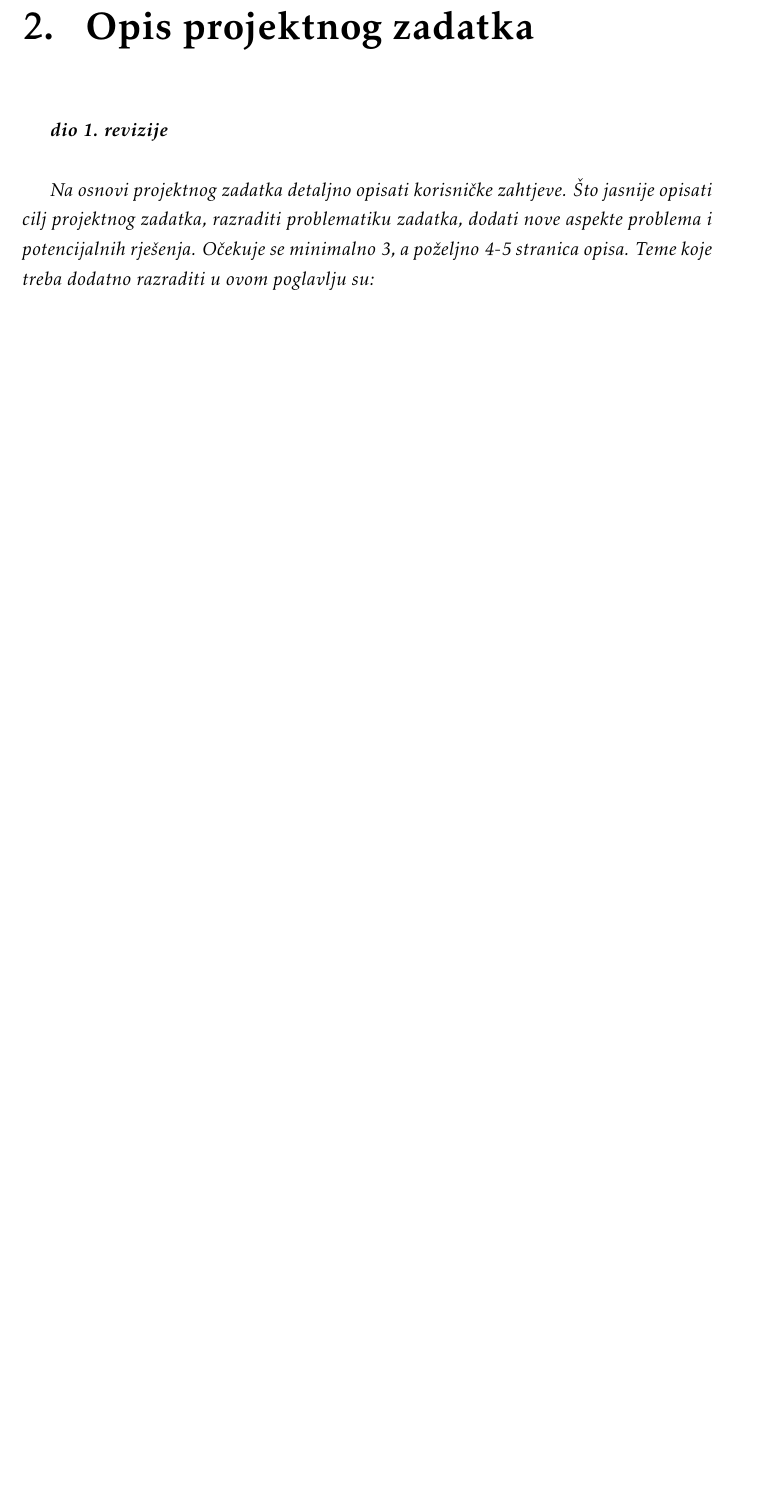
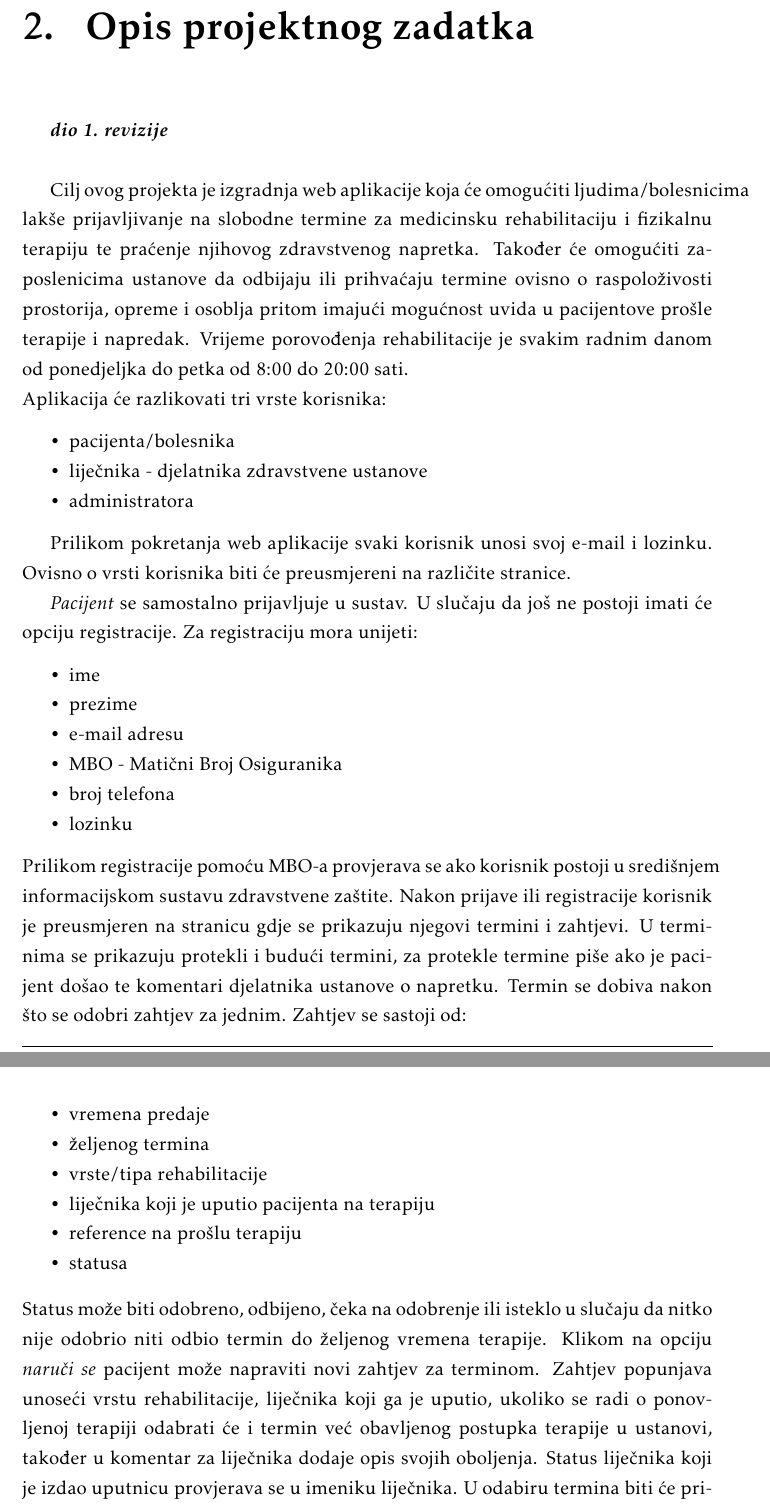
Before and after one commit to EmaBadurina1/Proginator, a LaTeX document (Dokumentacija/PROGI_ProjektnaDokumentacija.tex, which reads Dokumentacija/Opis_projektnog_zadatka.tex): part of page 6 of 30 before the commit and two parts of pages 6 and 7 of 32 after it, the two joined at a grey line, cut so that both start at the same text, the shorter picture padded with empty space. Compiled offline with pdfLaTeX.

Commit message:
Dodan opis projektne dokumentacije

```diff
--- a/Dokumentacija/Opis_projektnog_zadatka.tex
+++ b/Dokumentacija/Opis_projektnog_zadatka.tex
@@ -1,5 +1,40 @@
+
 \chapter{Opis projektnog zadatka}
 
 		\textbf{\textit{dio 1. revizije}}\\
 
-		\textit{Na osnovi projektnog zadatka detaljno opisati korisničke zahtjeve. Što jasnije opisati cilj projektnog zadatka, razraditi problematiku zadatka, dodati nove aspekte problema i potencijalnih rješenja. Očekuje se minimalno 3, a poželjno 4-5 stranica opisa.	Teme koje treba dodatno razraditi u ovom poglavlju su:}
+
+		Cilj ovog projekta je izgradnja web aplikacije koja će omogućiti ljudima/bolesnicima lakše prijavljivanje na slobodne termine za medicinsku rehabilitaciju i fizikalnu terapiju te praćenje njihovog zdravstvenog napretka. Također će omogućiti zaposlenicima ustanove da odbijaju ili prihvaćaju termine ovisno o raspoloživosti prostorija, opreme i osoblja pritom imajući mogućnost uvida u pacijentove prošle terapije i napredak. Vrijeme porovođenja rehabilitacije je svakim radnim danom od ponedjeljka do petka od 8:00 do 20:00 sati.
+
+		\noindent Aplikacija će razlikovati tri vrste korisnika:
+		\begin{packed_item}
+
+			\item  pacijenta/bolesnika
+			\item  liječnika - djelatnika zdravstvene ustanove
+			\item  administratora
+		\end{packed_item}
+
+		Prilikom pokretanja web aplikacije svaki korisnik unosi svoj e-mail i lozinku. Ovisno o vrsti korisnika biti će preusmjereni na različite stranice.
+
+		\textit{Pacijent} se samostalno prijavljuje u sustav. U slučaju da još ne postoji imati će opciju registracije. Za registraciju mora unijeti:
+		\begin{packed_item}
+			\item ime
+			\item prezime
+			\item e-mail adresu
+			\item MBO - Matični Broj Osiguranika
+			\item broj telefona
+			\item lozinku
+		\end{packed_item}
+		Prilikom registracije pomoću MBO-a provjerava se ako korisnik postoji u središnjem informacijskom sustavu zdravstvene zaštite.
+		Nakon prijave ili registracije korisnik je preusmjeren na stranicu gdje se prikazuju njegovi termini i zahtjevi. U terminima se prikazuju protekli i budući termini, za protekle termine piše ako je pacijent došao te komentari djelatnika ustanove o napretku. Termin se dobiva nakon što se odobri zahtjev za jednim.
+		Zahtjev se sastoji od:
+		\begin{packed_item}
+			\item vremena predaje
+			\item željenog termina
+			\item vrste/tipa rehabilitacije
+			\item liječnika koji je uputio pacijenta na terapiju
+			\item reference na prošlu terapiju
+			\item statusa
+		\end{packed_item}
+		Status može biti odobreno, odbijeno, čeka na odobrenje ili isteklo u slučaju da nitko nije odobrio niti odbio termin do željenog vremena terapije.
+		Klikom na opciju \textit{naruči se} pacijent može napraviti novi zahtjev za terminom. Zahtjev popunjava unoseći vrstu rehabilitacije, liječnika koji ga je uputio, ukoliko se radi o ponovljenoj terapiji odabrati će i termin već obavljenog postupka terapije u ustanovi, također u komentar za liječnika dodaje opis svojih oboljenja. Status liječnika koji je izdao uputnicu provjerava se u imeniku liječnika. U odabiru termina biti će prikazano prvih nekoliko slobodnih termina za odabrani tip rehabilitacije i opcije da se unese željeni datum i vrijeme. Nakon odabira željenog termina pacijent predaje zahtjev. Pacijent će o odobrenju ili odbijanju zahtjeva, kao i svim mogućim promjenama biti obaviješten mailom.
--- a/Dokumentacija/PROGI_ProjektnaDokumentacija.tex
+++ b/Dokumentacija/PROGI_ProjektnaDokumentacija.tex
@@ -74,8 +74,8 @@
 
 \pagestyle{fancy}
 \lhead{Programsko inženjerstvo}
-\rhead{$<$Projektni zadatak$>$}
-\lfoot{$<$Naziv grupe$>$}
+\rhead{$Medicinska rehabilitacija$}
+\lfoot{$Proginator$}
 \cfoot{stranica \thepage/\pageref{LastPage}}
 \rfoot{\today}
 \renewcommand{\headrulewidth}{0.2pt}
```
Also changed, not shown: Dokumentacija/Specifikacija_programske_potpore.tex (+4 -3 lines), Dokumentacija/PROGI_ProjektnaDokumentacija.pdf, Dokumentacija/Opis_projektnog_zadatka.tex (17 more changed lines), Dokumentacija/PROGI_ProjektnaDokumentacija.tex (8 more changed lines).
